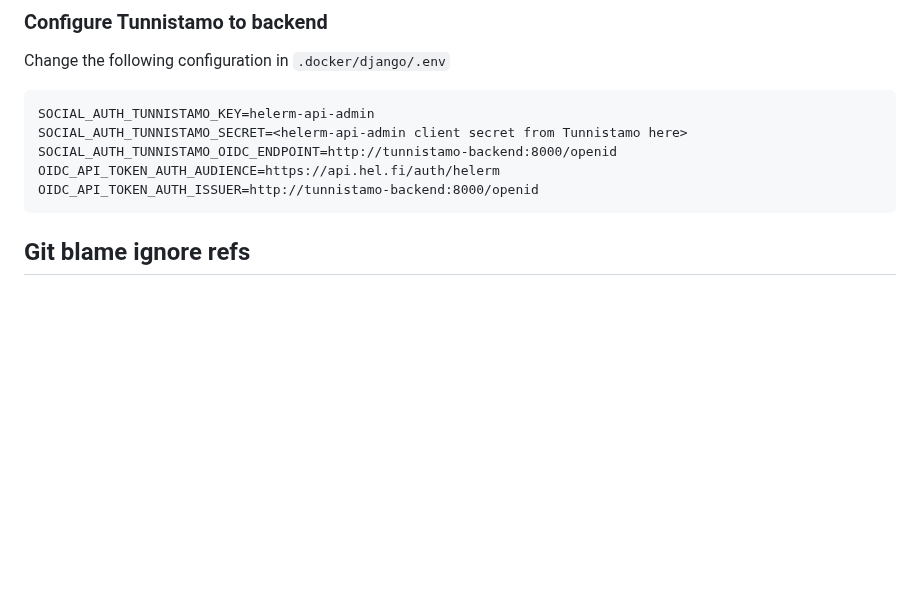
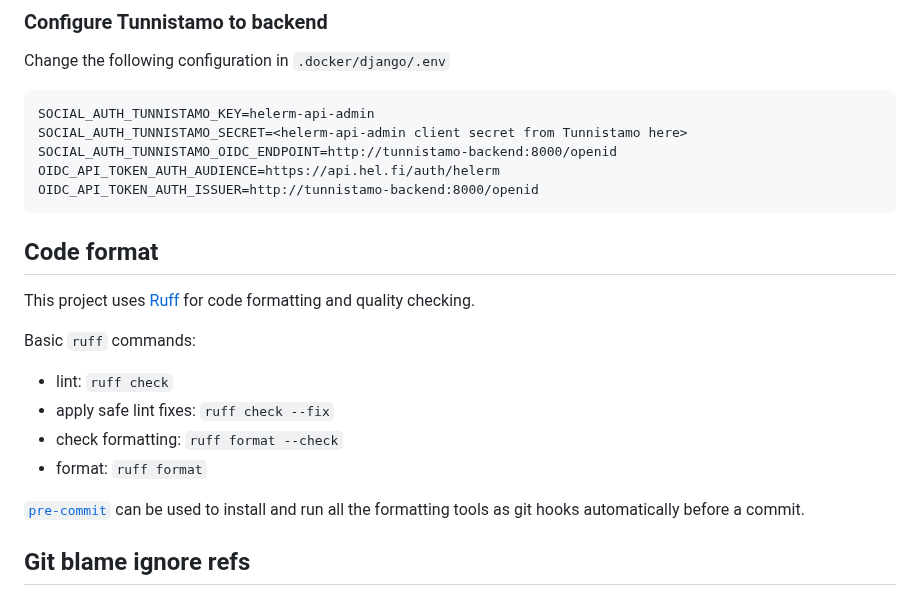
Before and after one commit to City-of-Helsinki/helerm, a Markdown page: README.md, the part around the change. Rendered like a GitHub page; blank space fills up the shorter version.

Commit message:
docs: ruff and pre-commit
refs: TIED-168

````diff
--- a/README.md
+++ b/README.md
@@ -205,6 +205,20 @@ OIDC_API_TOKEN_AUTH_AUDIENCE=https://api.hel.fi/auth/helerm
 OIDC_API_TOKEN_AUTH_ISSUER=http://tunnistamo-backend:8000/openid
 ```
 
+## Code format
+
+This project uses [Ruff](https://docs.astral.sh/ruff/) for code formatting and quality checking.
+
+Basic `ruff` commands:
+
+* lint: `ruff check`
+* apply safe lint fixes: `ruff check --fix`
+* check formatting: `ruff format --check`
+* format: `ruff format`
+
+[`pre-commit`](https://pre-commit.com/) can be used to install and
+run all the formatting tools as git hooks automatically before a
+commit.
 
 ## Git blame ignore refs
 
````
